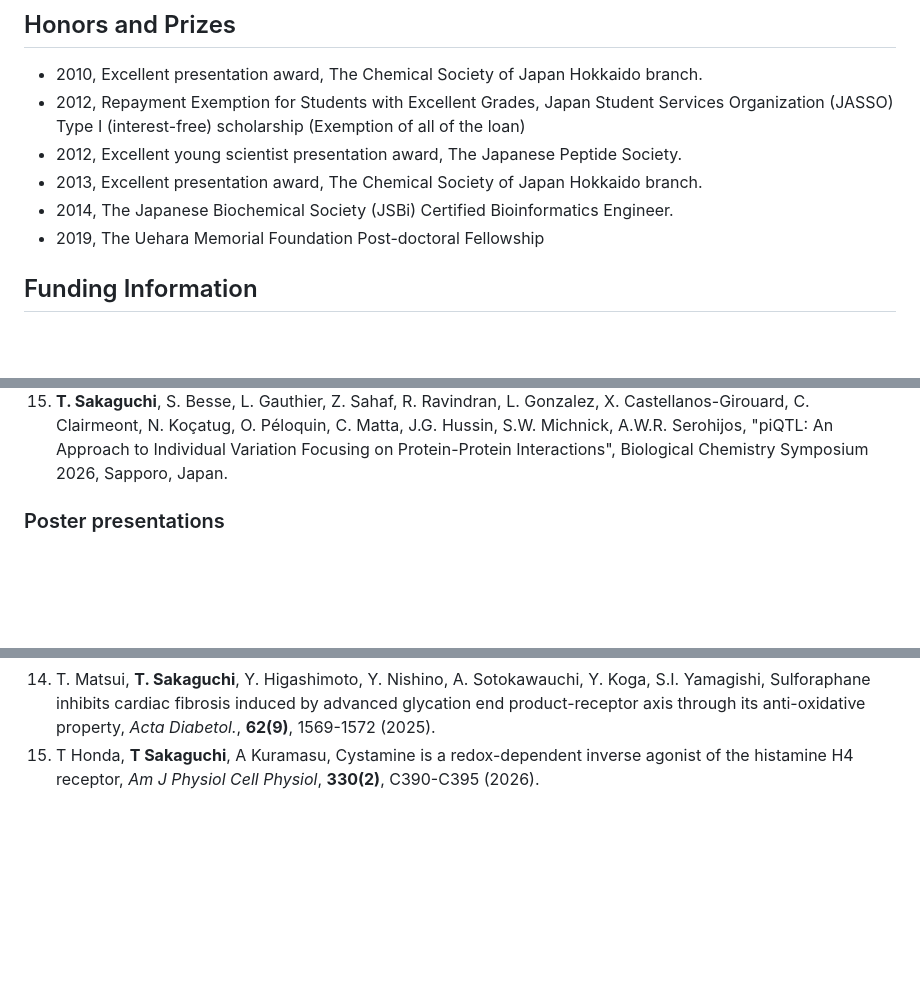
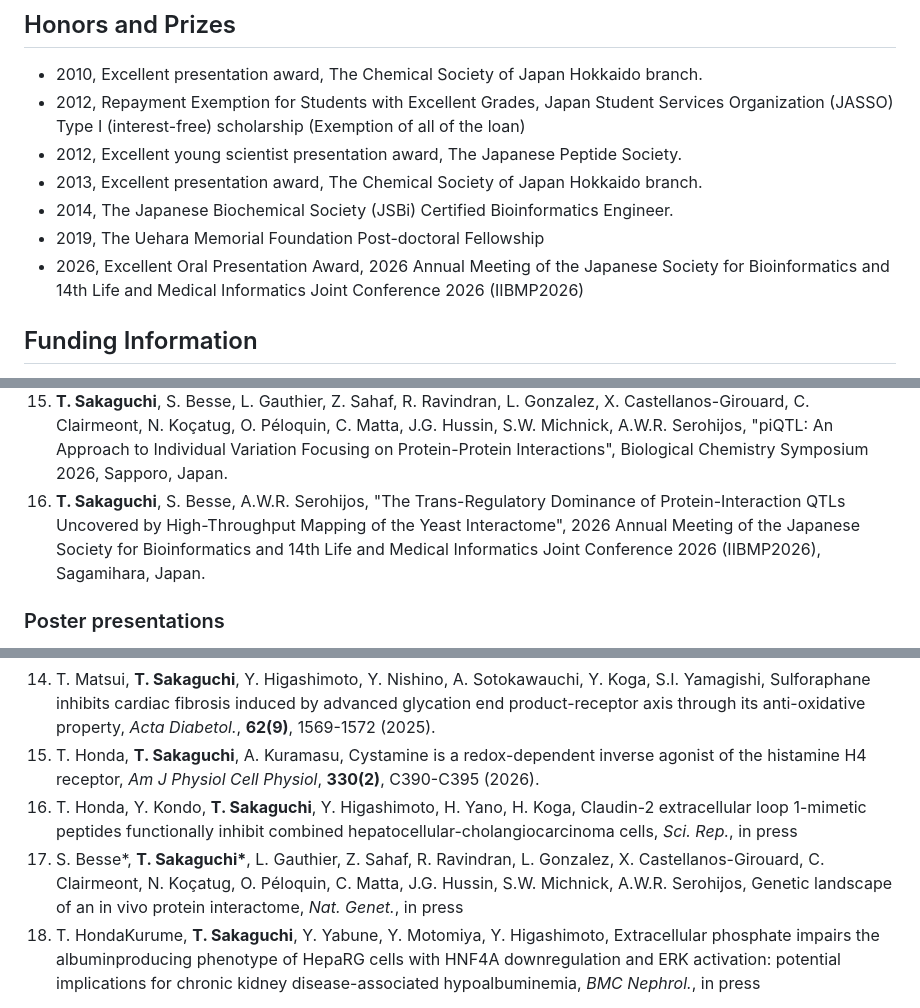
Before and after one commit to ttyskg/mycard, a Markdown page: CV_Bib.md, 3 parts joined by grey strips. GitHub-like rendering; blank space fills up the shorter version.

Commit message:
Update CV and Bib

```diff
--- a/CV_Bib.md
+++ b/CV_Bib.md
@@ -48,6 +48,7 @@
 * 2013, Excellent presentation award, The Chemical Society of Japan Hokkaido branch.
 * 2014, The Japanese Biochemical Society (JSBi) Certified Bioinformatics Engineer.
 * 2019, The Uehara Memorial Foundation Post-doctoral Fellowship
+* 2026, Excellent Oral Presentation Award, 2026 Annual Meeting of the Japanese Society for Bioinformatics and 14th Life and Medical Informatics Joint Conference 2026 (IIBMP2026)
 
 ## Funding Information
 
@@ -137,6 +138,7 @@
 1. **T. Sakaguchi**, T.K.C. Bahadur, A. Serohijos, "Development of a multi-site bacterial genome editing method for targeting the entire genome", Rencontre Louis-Philippe Bouthillier, 2022, Orford, Canada.
 1. **T. Sakaguchi**, S. Besse, L. Gauthier, Z. Sahaf, O. Peloquin, L. Gonzalez, X. Castellanos-Girouard, N. Koxatug, C. Matta, J.G. Hussin, S.W. Michnick, A.W.R. Serohijos, "Mapping Protein-interaction Quantitative Trait Loci (piQTL) Unveils a Novel Aspect of Gene-Environment Interactions", MonBUG, 2024, Montreal, Canada.
 1. **T. Sakaguchi**, S. Besse, L. Gauthier, Z. Sahaf, R. Ravindran, L. Gonzalez, X. Castellanos-Girouard, C. Clairmeont, N. Koçatug, O. Péloquin, C. Matta, J.G. Hussin, S.W. Michnick, A.W.R. Serohijos, "piQTL: An Approach to Individual Variation Focusing on Protein-Protein Interactions", Biological Chemistry Symposium 2026, Sapporo, Japan.
+1. **T. Sakaguchi**, S. Besse, A.W.R. Serohijos, "The Trans-Regulatory Dominance of Protein-Interaction QTLs Uncovered by High-Throughput Mapping of the Yeast Interactome", 2026 Annual Meeting of the Japanese Society for Bioinformatics and 14th Life and Medical Informatics Joint Conference 2026 (IIBMP2026), Sagamihara, Japan.
 
 ### Poster presentations
 
@@ -184,5 +186,8 @@
 1. **T. Sakaguchi**, N. Nakagawa, K. Mine, J.I.B. Janairo, R. Kamada, J.G. Omichinski, K. Sakaguchi, Biomineralization through a Symmetry-Controlled Oligomeric Peptide, _Biomimetics_, **8(8)**, 606 (2023).
 1. S. Besse, **T. Sakaguchi**, L. Gauthier, Z. Sahaf, O. Péloquin, L. Gonzalez, X. Castellanos-Girouard, N. Koçatug, C. Matta, J.G. Hussin, S.W. Michnick, A.W.R. Serohijos, Genetic landscape of an in vivo protein interactom, _bioRxiv_, DOI: 10.1101/2023.12.14.571726 (2023).
 1. T. Matsui, **T. Sakaguchi**, Y. Higashimoto, Y. Nishino, A. Sotokawauchi, Y. Koga, S.I. Yamagishi, Sulforaphane inhibits cardiac fibrosis induced by advanced glycation end product-receptor axis through its anti-oxidative property, _Acta Diabetol._, **62(9)**, 1569-1572 (2025).
-1. T Honda, **T Sakaguchi**, A Kuramasu, Cystamine is a redox-dependent inverse agonist of the histamine H4 receptor, _Am J Physiol Cell Physiol_, **330(2)**, C390-C395 (2026).
+1. T. Honda, **T. Sakaguchi**, A. Kuramasu, Cystamine is a redox-dependent inverse agonist of the histamine H4 receptor, _Am J Physiol Cell Physiol_, **330(2)**, C390-C395 (2026).
+1. T. Honda, Y. Kondo, **T. Sakaguchi**, Y. Higashimoto, H. Yano, H. Koga, Claudin-2 extracellular loop 1-mimetic peptides functionally inhibit combined hepatocellular-cholangiocarcinoma cells, _Sci. Rep._, in press
+1. S. Besse\*, **T. Sakaguchi\***, L. Gauthier, Z. Sahaf, R. Ravindran, L. Gonzalez, X. Castellanos-Girouard, C. Clairmeont, N. Koçatug, O. Péloquin, C. Matta, J.G. Hussin, S.W. Michnick, A.W.R. Serohijos, Genetic landscape of an in vivo protein interactome, _Nat. Genet._, in press
+1. T. HondaKurume, **T. Sakaguchi**, Y. Yabune, Y. Motomiya, Y. Higashimoto, Extracellular phosphate impairs the albuminproducing phenotype of HepaRG cells with HNF4A downregulation and ERK activation: potential implications for chronic kidney disease-associated hypoalbuminemia, _BMC Nephrol._, in press
 
```
Also changed, not shown: other parts of CV_Bib.md (+3 -2 lines).
